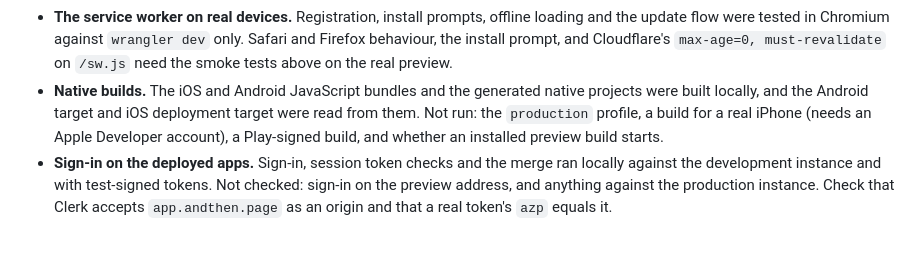
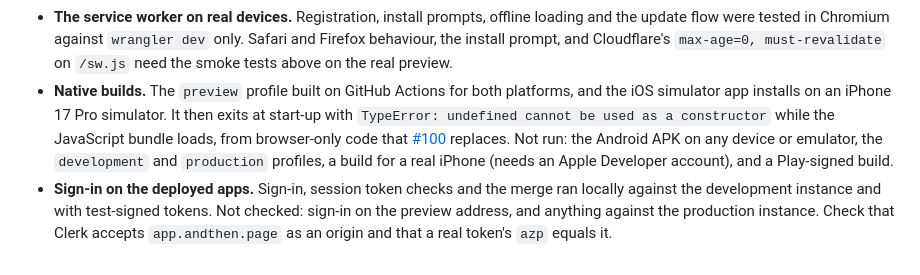
Before and after one commit to ebh/andthen, a Markdown page: docs/deployment.md, the part around the change. Rendered like a GitHub page.

Commit message:
Record what the native builds have proven
The preview builds pass on GitHub Actions and the iOS app installs on a
simulator. It exits at start-up until the browser-only code is replaced.

```diff
--- a/docs/deployment.md
+++ b/docs/deployment.md
@@ -281,5 +281,5 @@ Everything below passed against Miniflare, workerd or test doubles, never agains
 - **Custom domain and redirect.** The first `app.andthen.page` deploy, its certificate, and the apex 301.
 - **Notifications on real devices.** The switch, the key, `PUT` and `DELETE` were run against `wrangler dev` in headless Chromium with a stand-in for the browser's push service (`e2e/turnAlerts.spec.ts`), because headless Chromium reports notifications as denied and has no push service. Never checked on a real browser or phone: the permission prompt, a real `subscribe` (including Brave with its Google push setting off), a notification appearing from the service worker's `push` handler, a tap focusing or opening the story, and Safari's declarative push alongside the `push` handler (the notification's `tag` is meant to stop a second copy, untested). On iOS, check that the Home Screen app offers the switch and that the permission prompt appears from the tap.
 - **The service worker on real devices.** Registration, install prompts, offline loading and the update flow were tested in Chromium against `wrangler dev` only. Safari and Firefox behaviour, the install prompt, and Cloudflare's `max-age=0, must-revalidate` on `/sw.js` need the smoke tests above on the real preview.
-- **Native builds.** The iOS and Android JavaScript bundles and the generated native projects were built locally, and the Android target and iOS deployment target were read from them. Not run: the `production` profile, a build for a real iPhone (needs an Apple Developer account), a Play-signed build, and whether an installed preview build starts.
+- **Native builds.** The `preview` profile built on GitHub Actions for both platforms, and the iOS simulator app installs on an iPhone 17 Pro simulator. It then exits at start-up with `TypeError: undefined cannot be used as a constructor` while the JavaScript bundle loads, from browser-only code that [#100](https://github.com/ebh/andthen/issues/100) replaces. Not run: the Android APK on any device or emulator, the `development` and `production` profiles, a build for a real iPhone (needs an Apple Developer account), and a Play-signed build.
 - **Sign-in on the deployed apps.** Sign-in, session token checks and the merge ran locally against the development instance and with test-signed tokens. Not checked: sign-in on the preview address, and anything against the production instance. Check that Clerk accepts `app.andthen.page` as an origin and that a real token's `azp` equals it.
```
